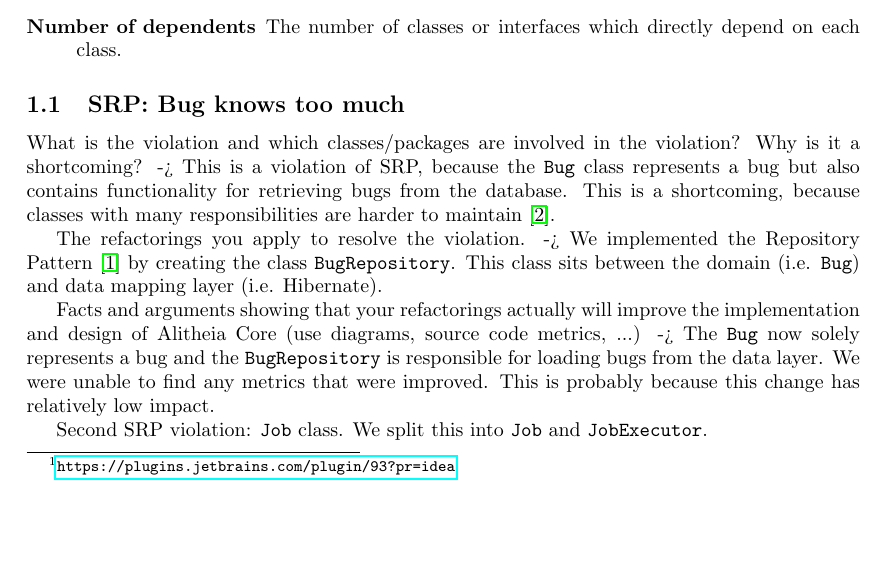
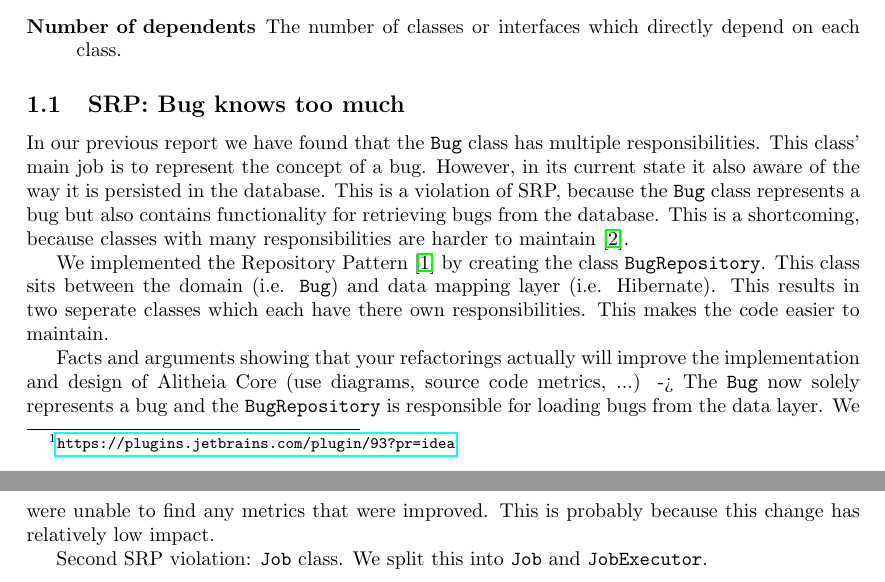
Before and after one commit to gewoonrik/ReengineeringReport, a LaTeX document (2/report.tex): part of page 1 of 4 before the commit and two parts of pages 1 and 2 of 4 after it, the two joined at a grey line, cut so that both start at the same text, the shorter picture padded with empty space. Compiled offline with pdfLaTeX.

Commit message:
Bug verhaal

```diff
--- a/2/report.tex
+++ b/2/report.tex
@@ -26,11 +26,11 @@ We have used the Intellij plugin Metrics Reloaded \footnote{\url{https://plugins
 \item[Number of dependents] The number of classes or interfaces which directly depend on each class.
 \end{description}
 \subsection{SRP: Bug knows too much}
-What is the violation and which classes/packages are involved in the violation? Why is it a shortcoming?
- -> This is a violation of SRP, because the \verb|Bug| class represents a bug but also contains functionality for retrieving bugs from the database. This is a shortcoming, because classes with many responsibilities are harder to maintain~\cite{martin2003agile}.
+In our previous report we have found that the \verb|Bug| class has multiple responsibilities. This class' main job is to represent the concept of a bug. However, in its current state it also aware of the way it is persisted in the database.
+This is a violation of SRP, because the \verb|Bug| class represents a bug but also contains functionality for retrieving bugs from the database. This is a shortcoming, because classes with many responsibilities are harder to maintain~\cite{martin2003agile}.
 
-The refactorings you apply to resolve the violation.
- -> We implemented the Repository Pattern~\cite{repository} by creating the class \verb|BugRepository|. This class sits between the domain (i.e. \verb|Bug|) and data mapping layer (i.e. Hibernate).
+We implemented the Repository Pattern~\cite{repository} by creating the class \verb|BugRepository|. This class sits between the domain (i.e. \verb|Bug|) and data mapping layer (i.e. Hibernate).
+This results in two seperate classes which each have there own responsibilities. This makes the code easier to maintain.
 
 Facts and arguments showing that your refactorings actually will improve the implementation and design of Alitheia Core (use diagrams, source code metrics, ...)
  -> The \verb|Bug| now solely represents a bug and the \verb|BugRepository| is responsible for loading bugs from the data layer. We were unable to find any metrics that were improved. This is probably because this change has relatively low impact.
```
